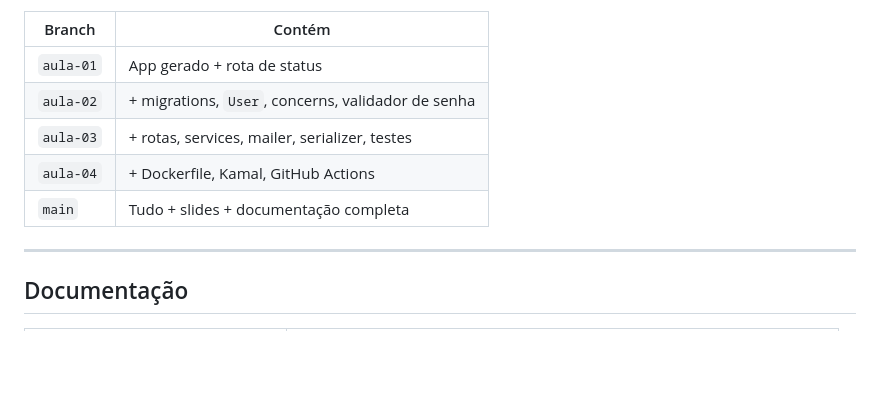
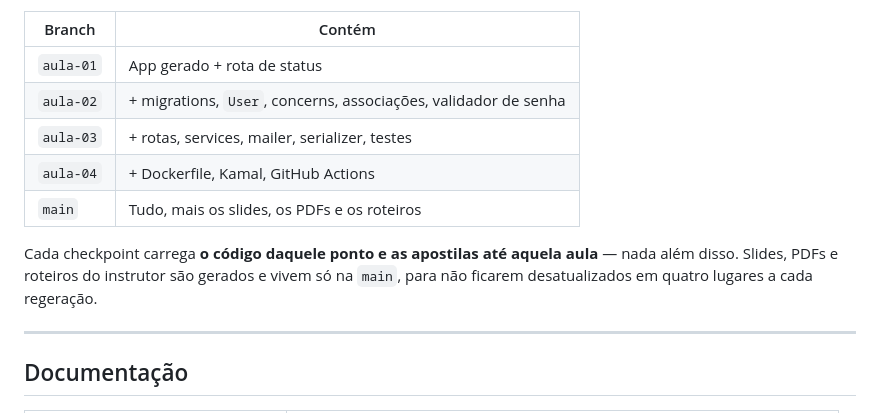
Before and after one commit to fabriciosiqueira08/capacitacao-gabarito, a Markdown page: README.md, the part around the change. Drawn GitHub-style; blank space fills up the shorter version.

Commit message:
Documenta o que cada branch carrega

```diff
--- a/README.md
+++ b/README.md
@@ -55,10 +55,14 @@ git checkout main      # tudo pronto (o que aparece projetado na aula)
 | Branch | Contém |
 |---|---|
 | `aula-01` | App gerado + rota de status |
-| `aula-02` | + migrations, `User`, concerns, validador de senha |
+| `aula-02` | + migrations, `User`, concerns, associações, validador de senha |
 | `aula-03` | + rotas, services, mailer, serializer, testes |
 | `aula-04` | + Dockerfile, Kamal, GitHub Actions |
-| `main` | Tudo + slides + documentação completa |
+| `main` | Tudo, mais os slides, os PDFs e os roteiros |
+
+Cada checkpoint carrega **o código daquele ponto e as apostilas até aquela aula** — nada além
+disso. Slides, PDFs e roteiros do instrutor são gerados e vivem só na `main`, para não ficarem
+desatualizados em quatro lugares a cada regeração.
 
 ---
 
```
